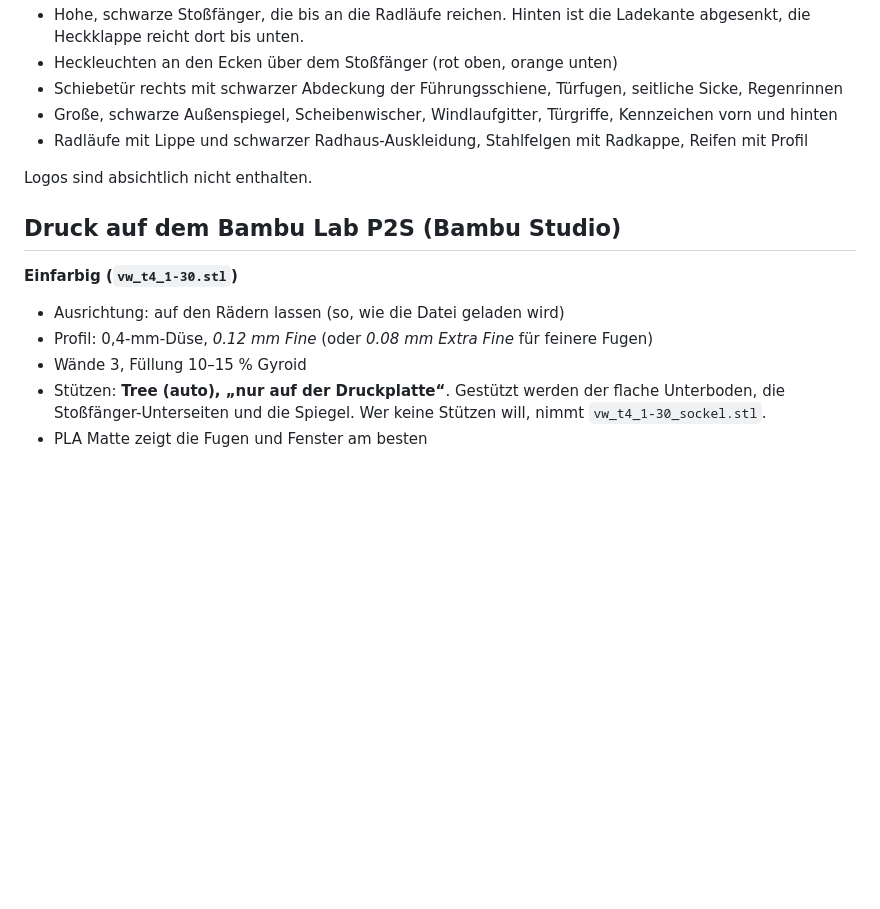
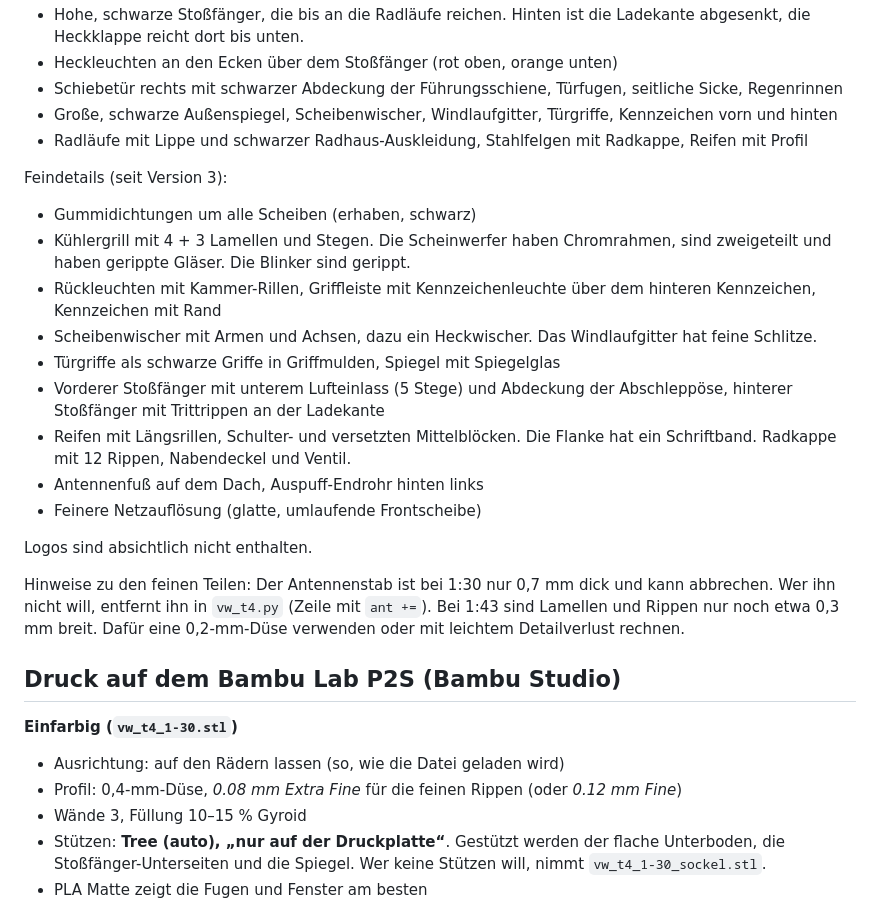
Before and after one commit to REWERWEB/dange, a Markdown page: vw-t4-modell/README.md, the part around one of its changes. Drawn GitHub-style; blank space fills up the shorter version.

```diff
--- a/vw-t4-modell/README.md
+++ b/vw-t4-modell/README.md
@@ -38,13 +39,33 @@ Heckansicht des T4 Kurzschnauze (Baujahr 1990) abgeglichen.
 - Radläufe mit Lippe und schwarzer Radhaus-Auskleidung, Stahlfelgen mit
   Radkappe, Reifen mit Profil
 
+Feindetails (seit Version 3):
+- Gummidichtungen um alle Scheiben (erhaben, schwarz)
+- Kühlergrill mit 4 + 3 Lamellen und Stegen. Die Scheinwerfer haben
+  Chromrahmen, sind zweigeteilt und haben gerippte Gläser. Die Blinker sind gerippt.
+- Rückleuchten mit Kammer-Rillen, Griffleiste mit Kennzeichenleuchte über dem
+  hinteren Kennzeichen, Kennzeichen mit Rand
+- Scheibenwischer mit Armen und Achsen, dazu ein Heckwischer. Das Windlaufgitter hat feine Schlitze.
+- Türgriffe als schwarze Griffe in Griffmulden, Spiegel mit Spiegelglas
+- Vorderer Stoßfänger mit unterem Lufteinlass (5 Stege) und Abdeckung der Abschleppöse,
+  hinterer Stoßfänger mit Trittrippen an der Ladekante
+- Reifen mit Längsrillen, Schulter- und versetzten Mittelblöcken. Die Flanke hat ein Schriftband.
+  Radkappe mit 12 Rippen, Nabendeckel und Ventil.
+- Antennenfuß auf dem Dach, Auspuff-Endrohr hinten links
+- Feinere Netzauflösung (glatte, umlaufende Frontscheibe)
+
 Logos sind absichtlich nicht enthalten.
+
+Hinweise zu den feinen Teilen: Der Antennenstab ist bei 1:30 nur 0,7 mm dick
+und kann abbrechen. Wer ihn nicht will, entfernt ihn in `vw_t4.py` (Zeile mit `ant +=`).
+Bei 1:43 sind Lamellen und Rippen nur noch etwa 0,3 mm breit. Dafür eine
+0,2-mm-Düse verwenden oder mit leichtem Detailverlust rechnen.
 
 ## Druck auf dem Bambu Lab P2S (Bambu Studio)
 
 **Einfarbig (`vw_t4_1-30.stl`)**
 - Ausrichtung: auf den Rädern lassen (so, wie die Datei geladen wird)
-- Profil: 0,4-mm-Düse, *0.12 mm Fine* (oder *0.08 mm Extra Fine* für feinere Fugen)
+- Profil: 0,4-mm-Düse, *0.08 mm Extra Fine* für die feinen Rippen (oder *0.12 mm Fine*)
 - Wände 3, Füllung 10–15 % Gyroid
 - Stützen: **Tree (auto), „nur auf der Druckplatte“**. Gestützt werden der
   flache Unterboden, die Stoßfänger-Unterseiten und die Spiegel. Wer keine
```
Also changed, not shown: other parts of vw-t4-modell/README.md (+4 -3 lines), vw-t4-modell/vorschau_details.png (added), vw-t4-modell/vorschau_einfarbig.png, vw-t4-modell/vorschau_farbig.png, 12 other files.
